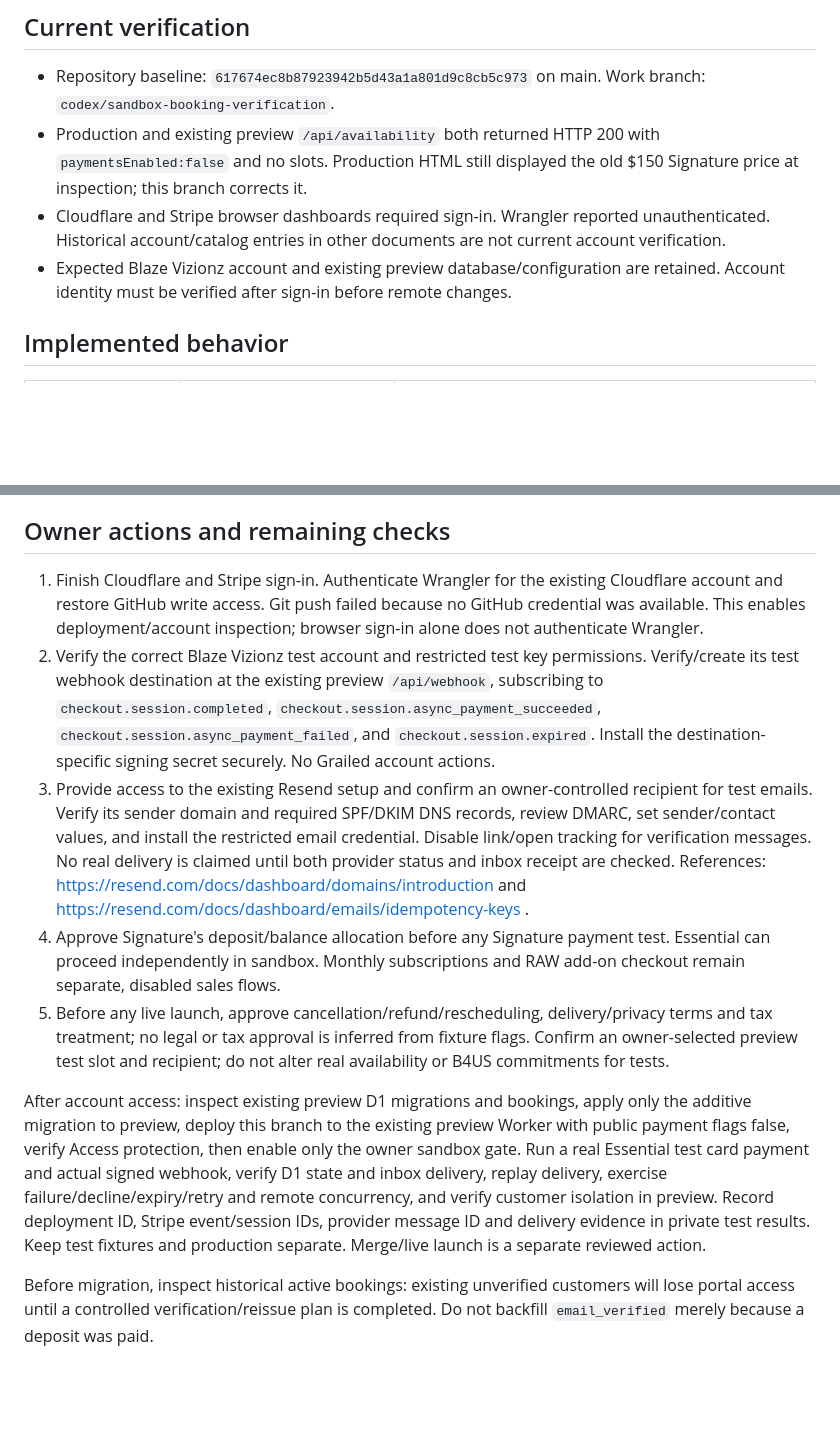
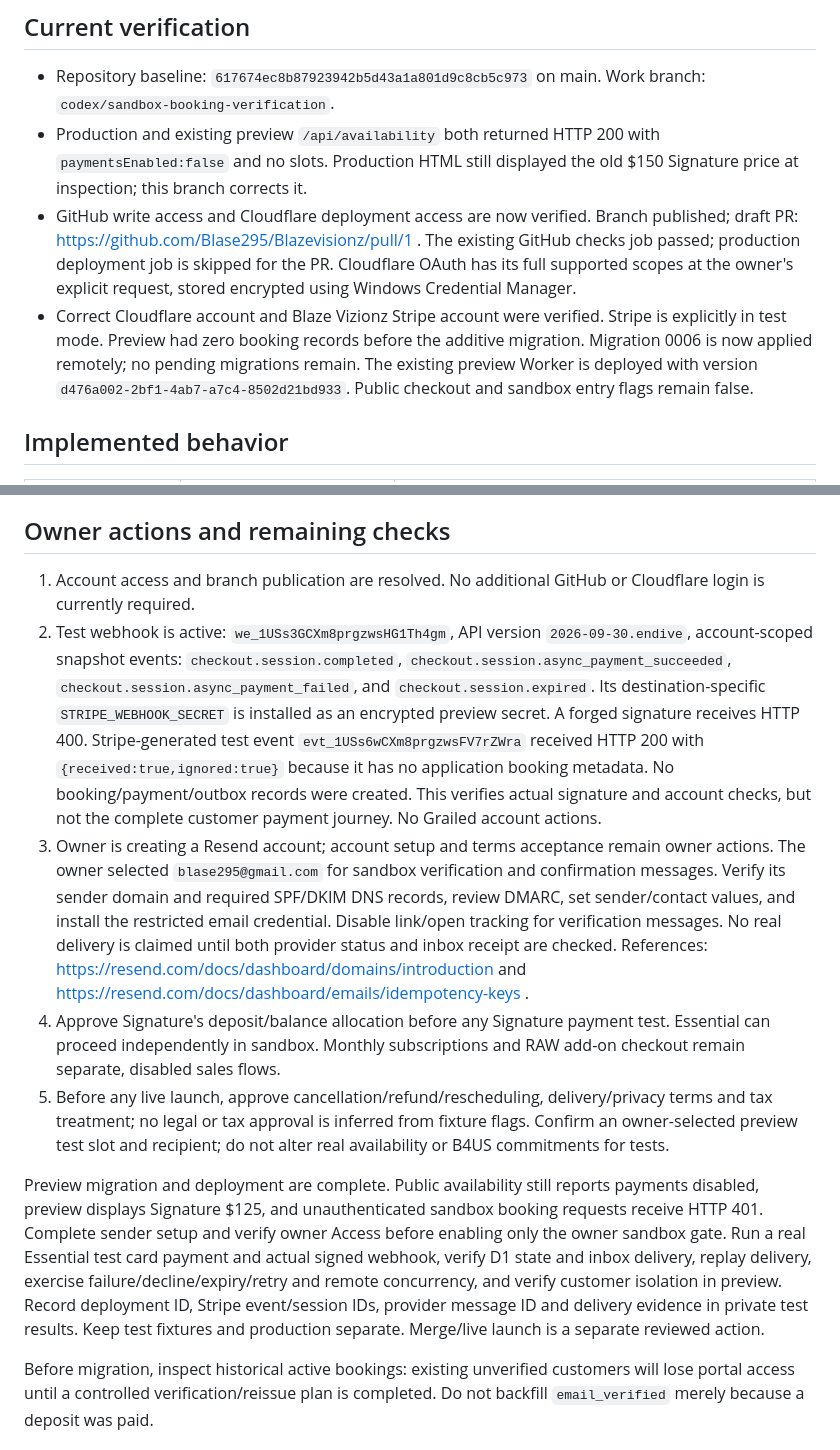
Before and after one commit to Blase295/Blazevisionz, a Markdown page: docs/SANDBOX_READINESS.md, 2 parts joined by grey strips. Drawn GitHub-style; blank space fills up the shorter version.

Commit message:
Record preview deployment and real signed Stripe delivery evidence

```diff
--- a/docs/SANDBOX_READINESS.md
+++ b/docs/SANDBOX_READINESS.md
@@ -6,8 +6,8 @@ This change extends the existing repository and preview Worker. Public checkout
 
 - Repository baseline: `617674ec8b87923942b5d43a1a801d9c8cb5c973` on main. Work branch: `codex/sandbox-booking-verification`.
 - Production and existing preview `/api/availability` both returned HTTP 200 with `paymentsEnabled:false` and no slots. Production HTML still displayed the old $150 Signature price at inspection; this branch corrects it.
-- Cloudflare and Stripe browser dashboards required sign-in. Wrangler reported unauthenticated. Historical account/catalog entries in other documents are not current account verification.
-- Expected Blaze Vizionz account and existing preview database/configuration are retained. Account identity must be verified after sign-in before remote changes.
+- GitHub write access and Cloudflare deployment access are now verified. Branch published; draft PR: https://github.com/Blase295/Blazevisionz/pull/1 . The existing GitHub checks job passed; production deployment job is skipped for the PR. Cloudflare OAuth has its full supported scopes at the owner's explicit request, stored encrypted using Windows Credential Manager.
+- Correct Cloudflare account and Blaze Vizionz Stripe account were verified. Stripe is explicitly in test mode. Preview had zero booking records before the additive migration. Migration 0006 is now applied remotely; no pending migrations remain. The existing preview Worker is deployed with version `d476a002-2bf1-4ab7-a7c4-8502d21bd933`. Public checkout and sandbox entry flags remain false.
 
 ## Implemented behavior
 
@@ -51,12 +51,12 @@ Bindings: `DB`, `BOOKING_LIMITER`, `ASSETS`. Optional local real-API verifier se
 
 ## Owner actions and remaining checks
 
-1. Finish Cloudflare and Stripe sign-in. Authenticate Wrangler for the existing Cloudflare account and restore GitHub write access. Git push failed because no GitHub credential was available. This enables deployment/account inspection; browser sign-in alone does not authenticate Wrangler.
-2. Verify the correct Blaze Vizionz test account and restricted test key permissions. Verify/create its test webhook destination at the existing preview `/api/webhook`, subscribing to `checkout.session.completed`, `checkout.session.async_payment_succeeded`, `checkout.session.async_payment_failed`, and `checkout.session.expired`. Install the destination-specific signing secret securely. No Grailed account actions.
-3. Provide access to the existing Resend setup and confirm an owner-controlled recipient for test emails. Verify its sender domain and required SPF/DKIM DNS records, review DMARC, set sender/contact values, and install the restricted email credential. Disable link/open tracking for verification messages. No real delivery is claimed until both provider status and inbox receipt are checked. References: https://resend.com/docs/dashboard/domains/introduction and https://resend.com/docs/dashboard/emails/idempotency-keys .
+1. Account access and branch publication are resolved. No additional GitHub or Cloudflare login is currently required.
+2. Test webhook is active: `we_1USs3GCXm8prgzwsHG1Th4gm`, API version `2026-09-30.endive`, account-scoped snapshot events: `checkout.session.completed`, `checkout.session.async_payment_succeeded`, `checkout.session.async_payment_failed`, and `checkout.session.expired`. Its destination-specific `STRIPE_WEBHOOK_SECRET` is installed as an encrypted preview secret. A forged signature receives HTTP 400. Stripe-generated test event `evt_1USs6wCXm8prgzwsFV7rZWra` received HTTP 200 with `{received:true,ignored:true}` because it has no application booking metadata. No booking/payment/outbox records were created. This verifies actual signature and account checks, but not the complete customer payment journey. No Grailed account actions.
+3. Owner is creating a Resend account; account setup and terms acceptance remain owner actions. The owner selected `blase295@gmail.com` for sandbox verification and confirmation messages. Verify its sender domain and required SPF/DKIM DNS records, review DMARC, set sender/contact values, and install the restricted email credential. Disable link/open tracking for verification messages. No real delivery is claimed until both provider status and inbox receipt are checked. References: https://resend.com/docs/dashboard/domains/introduction and https://resend.com/docs/dashboard/emails/idempotency-keys .
 4. Approve Signature's deposit/balance allocation before any Signature payment test. Essential can proceed independently in sandbox. Monthly subscriptions and RAW add-on checkout remain separate, disabled sales flows.
 5. Before any live launch, approve cancellation/refund/rescheduling, delivery/privacy terms and tax treatment; no legal or tax approval is inferred from fixture flags. Confirm an owner-selected preview test slot and recipient; do not alter real availability or B4US commitments for tests.
 
-After account access: inspect existing preview D1 migrations and bookings, apply only the additive migration to preview, deploy this branch to the existing preview Worker with public payment flags false, verify Access protection, then enable only the owner sandbox gate. Run a real Essential test card payment and actual signed webhook, verify D1 state and inbox delivery, replay delivery, exercise failure/decline/expiry/retry and remote concurrency, and verify customer isolation in preview. Record deployment ID, Stripe event/session IDs, provider message ID and delivery evidence in private test results. Keep test fixtures and production separate. Merge/live launch is a separate reviewed action.
+Preview migration and deployment are complete. Public availability still reports payments disabled, preview displays Signature $125, and unauthenticated sandbox booking requests receive HTTP 401. Complete sender setup and verify owner Access before enabling only the owner sandbox gate. Run a real Essential test card payment and actual signed webhook, verify D1 state and inbox delivery, replay delivery, exercise failure/decline/expiry/retry and remote concurrency, and verify customer isolation in preview. Record deployment ID, Stripe event/session IDs, provider message ID and delivery evidence in private test results. Keep test fixtures and production separate. Merge/live launch is a separate reviewed action.
 
 Before migration, inspect historical active bookings: existing unverified customers will lose portal access until a controlled verification/reissue plan is completed. Do not backfill `email_verified` merely because a deposit was paid.
```
Also changed, not shown: other parts of docs/SANDBOX_READINESS.md (+2 -2 lines).
